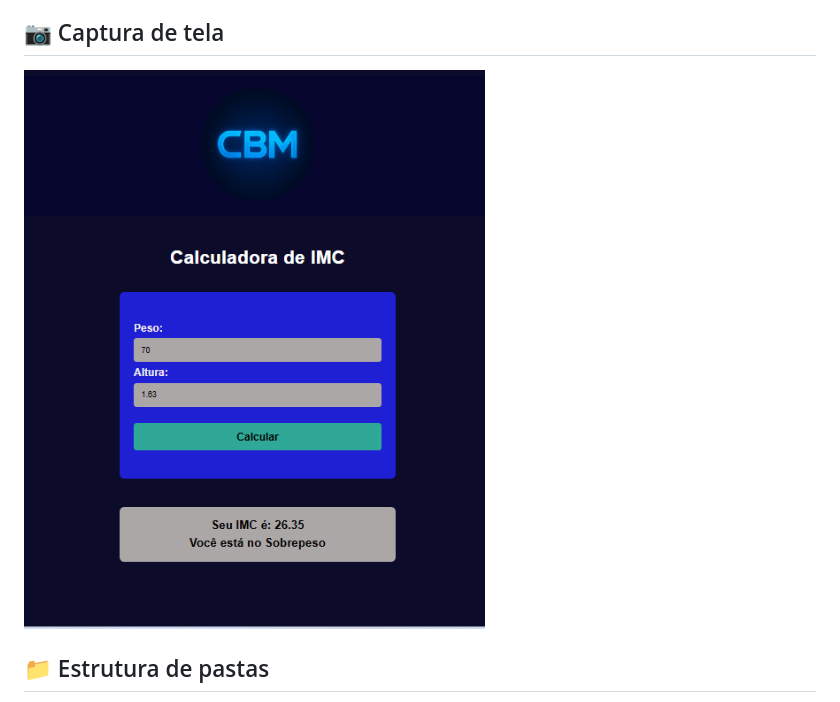
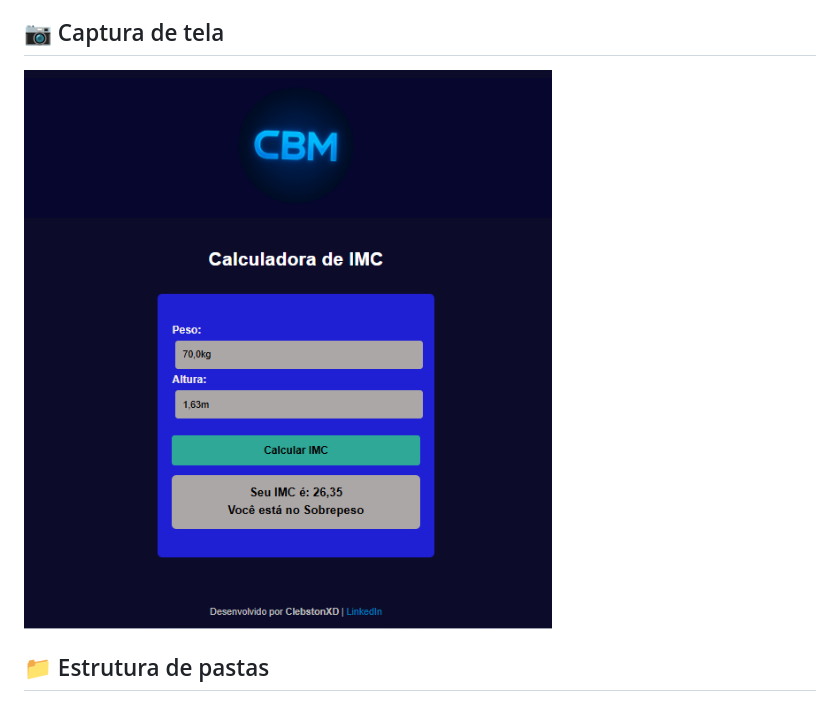
Before and after one commit to ClebstonXD/calculadora-imc, a Markdown page: README.md, the part around the change. Drawn GitHub-style; pictures changed too: assets/img/captura-tela-atual.png (added), assets/img/captura-tela2.png (deleted).

Commit message:
captura de tela atualizada

```diff
--- a/README.md
+++ b/README.md
@@ -11,7 +11,7 @@ Uma calculadora simples de IMC (Índice de Massa Corporal).
 
 ## 📷 Captura de tela
 
-![Interface da Calculadora](./assets/img/captura-tela2.png)
+![Interface da Calculadora](./assets/img/captura-tela-atual.png)
 
 ## 📁 Estrutura de pastas
 
```
